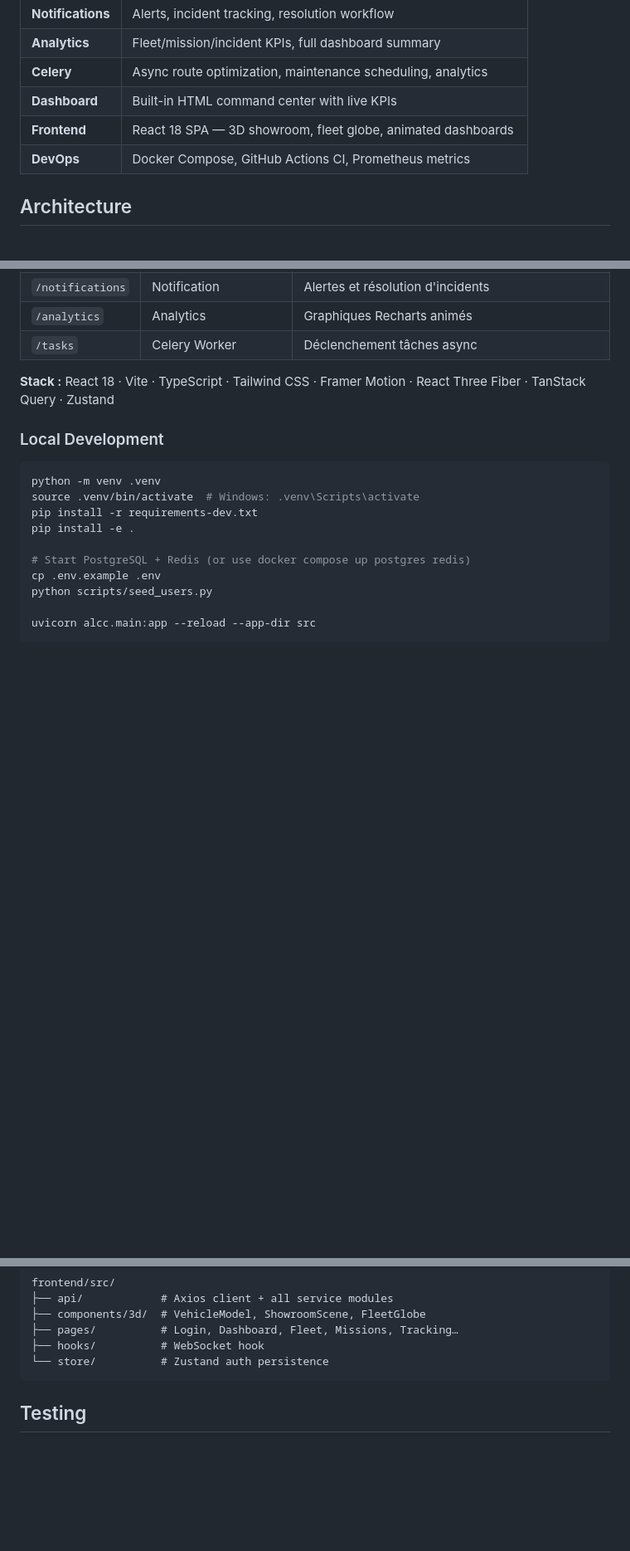
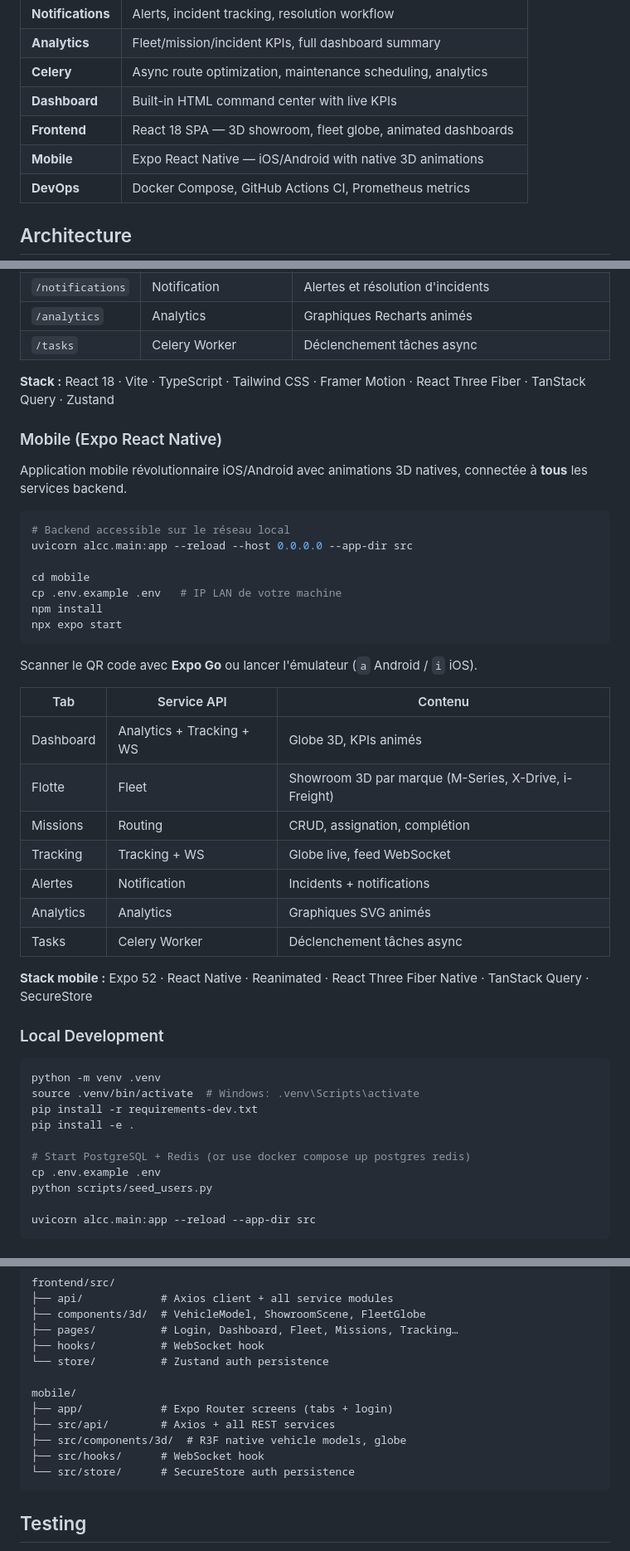
Before and after one commit to ngmiguel/automatic-logistics-command-center, a Markdown page: README.md, 3 parts joined by grey strips. Shown at 83% size. Rendered like a GitHub page; blank space fills up the shorter version.

Commit message:
docs: add mobile app documentation and update project README

````diff
--- a/README.md
+++ b/README.md
@@ -30,6 +31,7 @@
 | **Celery** | Async route optimization, maintenance scheduling, analytics |
 | **Dashboard** | Built-in HTML command center with live KPIs |
 | **Frontend** | React 18 SPA — 3D showroom, fleet globe, animated dashboards |
+| **Mobile** | Expo React Native — iOS/Android with native 3D animations |
 | **DevOps** | Docker Compose, GitHub Actions CI, Prometheus metrics |
 
 ## Architecture
@@ -283,6 +285,34 @@ Ouvrir [http://localhost:5173](http://localhost:5173) — le proxy Vite redirige
 
 **Stack :** React 18 · Vite · TypeScript · Tailwind CSS · Framer Motion · React Three Fiber · TanStack Query · Zustand
 
+### Mobile (Expo React Native)
+
+Application mobile révolutionnaire iOS/Android avec animations 3D natives, connectée à **tous** les services backend.
+
+```bash
+# Backend accessible sur le réseau local
+uvicorn alcc.main:app --reload --host 0.0.0.0 --app-dir src
+
+cd mobile
+cp .env.example .env   # IP LAN de votre machine
+npm install
+npx expo start
+```
+
+Scanner le QR code avec **Expo Go** ou lancer l'émulateur (`a` Android / `i` iOS).
+
+| Tab | Service API | Contenu |
+|-----|-------------|---------|
+| Dashboard | Analytics + Tracking + WS | Globe 3D, KPIs animés |
+| Flotte | Fleet | Showroom 3D par marque (M-Series, X-Drive, i-Freight) |
+| Missions | Routing | CRUD, assignation, complétion |
+| Tracking | Tracking + WS | Globe live, feed WebSocket |
+| Alertes | Notification | Incidents + notifications |
+| Analytics | Analytics | Graphiques SVG animés |
+| Tasks | Celery Worker | Déclenchement tâches async |
+
+**Stack mobile :** Expo 52 · React Native · Reanimated · React Three Fiber Native · TanStack Query · SecureStore
+
 ### Local Development
 
 ```bash
@@ -342,6 +372,13 @@ frontend/src/
 ├── pages/          # Login, Dashboard, Fleet, Missions, Tracking…
 ├── hooks/          # WebSocket hook
 └── store/          # Zustand auth persistence
+
+mobile/
+├── app/            # Expo Router screens (tabs + login)
+├── src/api/        # Axios + all REST services
+├── src/components/3d/  # R3F native vehicle models, globe
+├── src/hooks/      # WebSocket hook
+└── src/store/      # SecureStore auth persistence
 ```
 
 ## Testing
````
Also changed, not shown: other parts of README.md (+1 -0 lines), mobile/README.md (added, +49 -0 lines).
